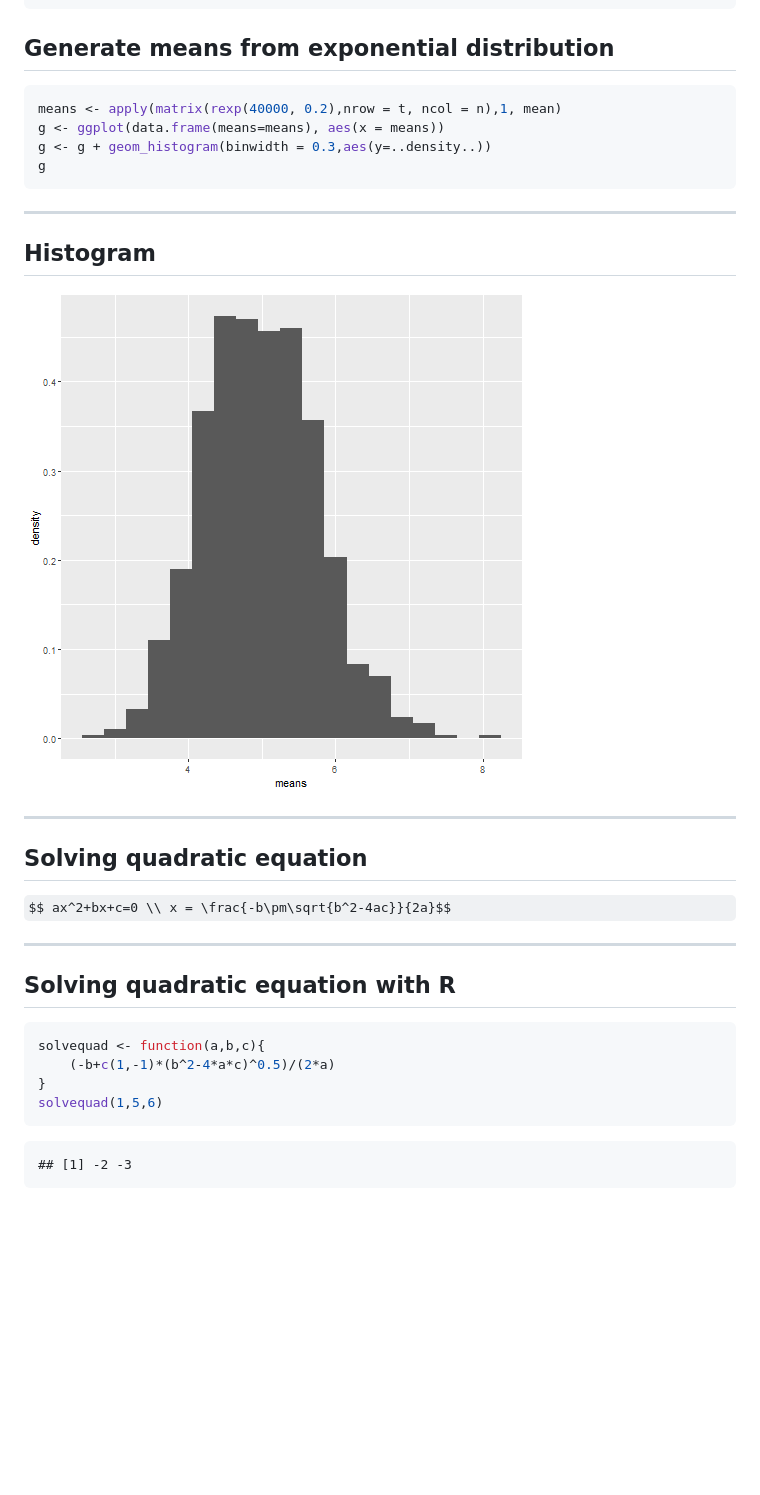
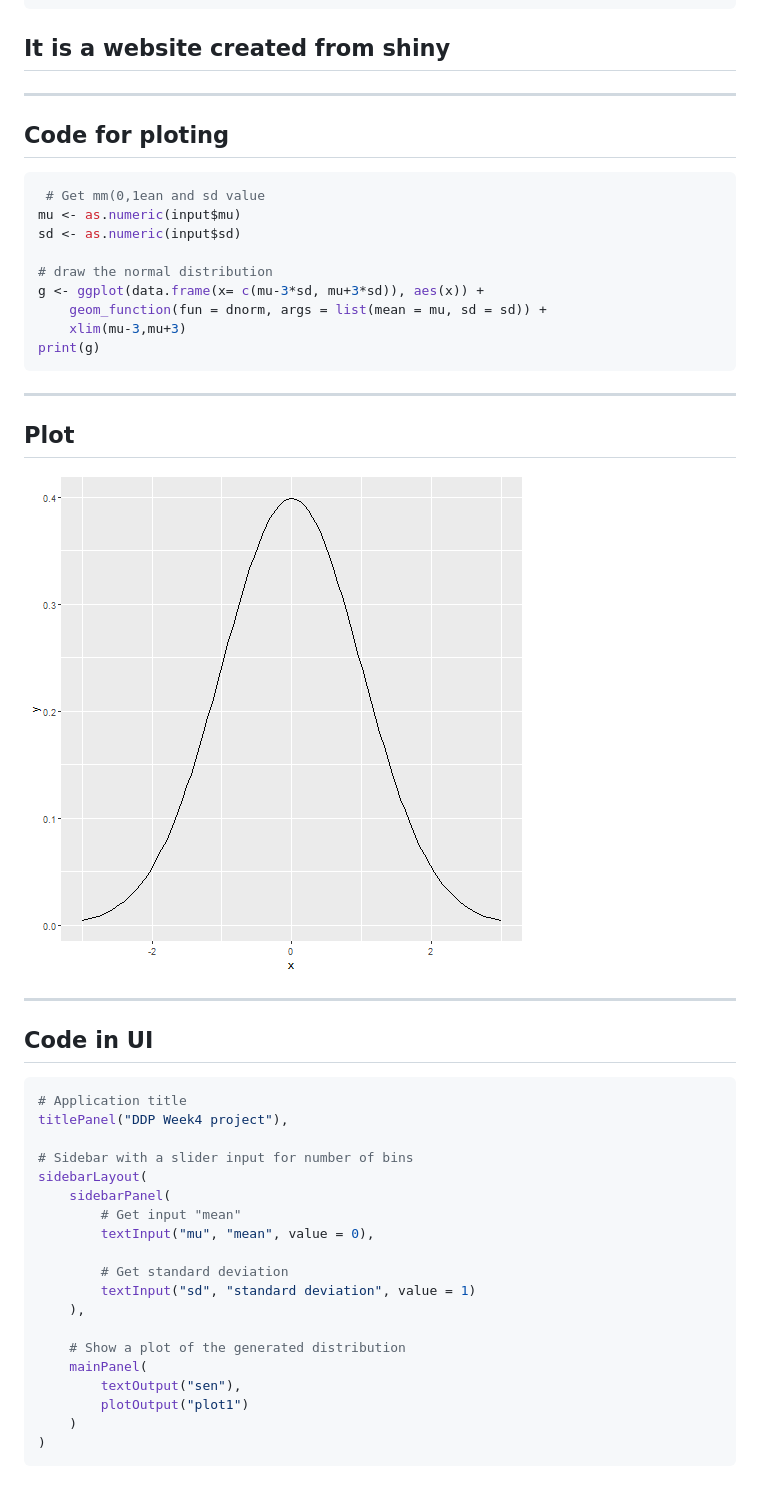
Before and after one commit to jamingreen/DDP4Project, a Markdown page: index.md, the part around the change. Rendered like a GitHub page; pictures changed too: assets/fig/unnamed-chunk-3-1.png; some formulas as TeX source; blank space fills up the shorter version.

Commit message:
new slides

````diff
--- a/index.md
+++ b/index.md
@@ -12,34 +12,49 @@ knit        : slidify::knit2slides
 ---
 
 
-## Generate means from exponential distribution
+## It is a website created from shiny
+
+---
+## Code for ploting
+
 
 ```r
-means <- apply(matrix(rexp(40000, 0.2),nrow = t, ncol = n),1, mean)
-g <- ggplot(data.frame(means=means), aes(x = means))
-g <- g + geom_histogram(binwidth = 0.3,aes(y=..density..))
-g
+ # Get mm(0,1ean and sd value
+mu <- as.numeric(input$mu)
+sd <- as.numeric(input$sd)
+
+# draw the normal distribution
+g <- ggplot(data.frame(x= c(mu-3*sd, mu+3*sd)), aes(x)) +
+    geom_function(fun = dnorm, args = list(mean = mu, sd = sd)) +
+    xlim(mu-3,mu+3)
+print(g)
 ```
 
 ---
-## Histogram
-
+## Plot
 ![plot of chunk unnamed-chunk-3](assets/fig/unnamed-chunk-3-1.png)
 
 ---
-## Solving quadratic equation
-$$ ax^2+bx+c=0 \\ x = \frac{-b\pm\sqrt{b^2-4ac}}{2a}$$
-
----
-## Solving quadratic equation with R
+## Code in UI
 
 ```r
-solvequad <- function(a,b,c){
-    (-b+c(1,-1)*(b^2-4*a*c)^0.5)/(2*a)
-}
-solvequad(1,5,6)
+# Application title
+titlePanel("DDP Week4 project"),
+
+# Sidebar with a slider input for number of bins
+sidebarLayout(
+    sidebarPanel(
+        # Get input "mean"
+        textInput("mu", "mean", value = 0),
+
+        # Get standard deviation
+        textInput("sd", "standard deviation", value = 1)
+    ),
+
+    # Show a plot of the generated distribution
+    mainPanel(
+        textOutput("sen"),
+        plotOutput("plot1")
+    )
+)
 ```
-
-```
-## [1] -2 -3
-```
````
Also changed, not shown: 3 other files.
